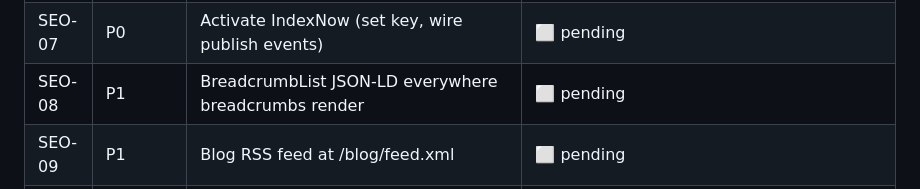
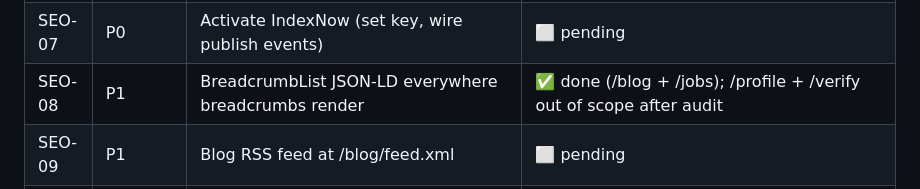
Before and after one commit to manishjnv/AIExpert, a Markdown page: docs/SEO.md, the part around one of its changes. GitHub-like rendering.

```diff
--- a/docs/SEO.md
+++ b/docs/SEO.md
@@ -36,7 +36,7 @@ Update the Status column as tasks move. `⬜ pending` → `🟡 in progress` →
 | SEO-05 | P0 | Course + ItemList + FAQPage JSON-LD on landing (full property set) | ✅ done |
 | SEO-06 | P0 | Article JSON-LD on every blog post | ✅ done |
 | SEO-07 | P0 | Activate IndexNow (set key, wire publish events) | ⬜ pending |
-| SEO-08 | P1 | BreadcrumbList JSON-LD everywhere breadcrumbs render | ⬜ pending |
+| SEO-08 | P1 | BreadcrumbList JSON-LD everywhere breadcrumbs render | ✅ done (/blog + /jobs); /profile + /verify out of scope after audit |
 | SEO-09 | P1 | Blog RSS feed at /blog/feed.xml | ⬜ pending |
 | SEO-10 | P1 | Server-rendered jobs hub pagination + rel=prev/next | ⬜ pending |
 | SEO-11 | P0-adj | Dynamic OG image generator /og/{type}/{slug}.png | ⬜ pending |
```
Also changed, not shown: other parts of docs/SEO.md (+1 -0 lines), CLAUDE.md (+17 -16 lines).
